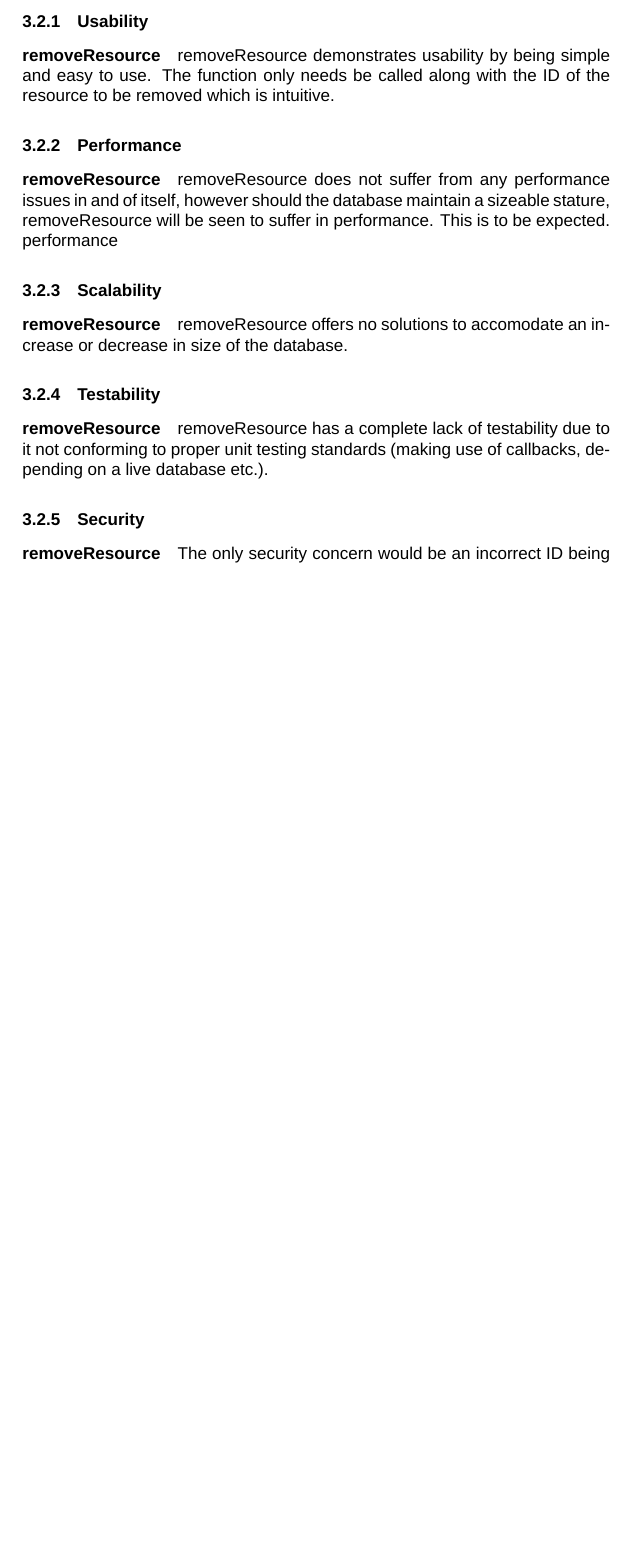
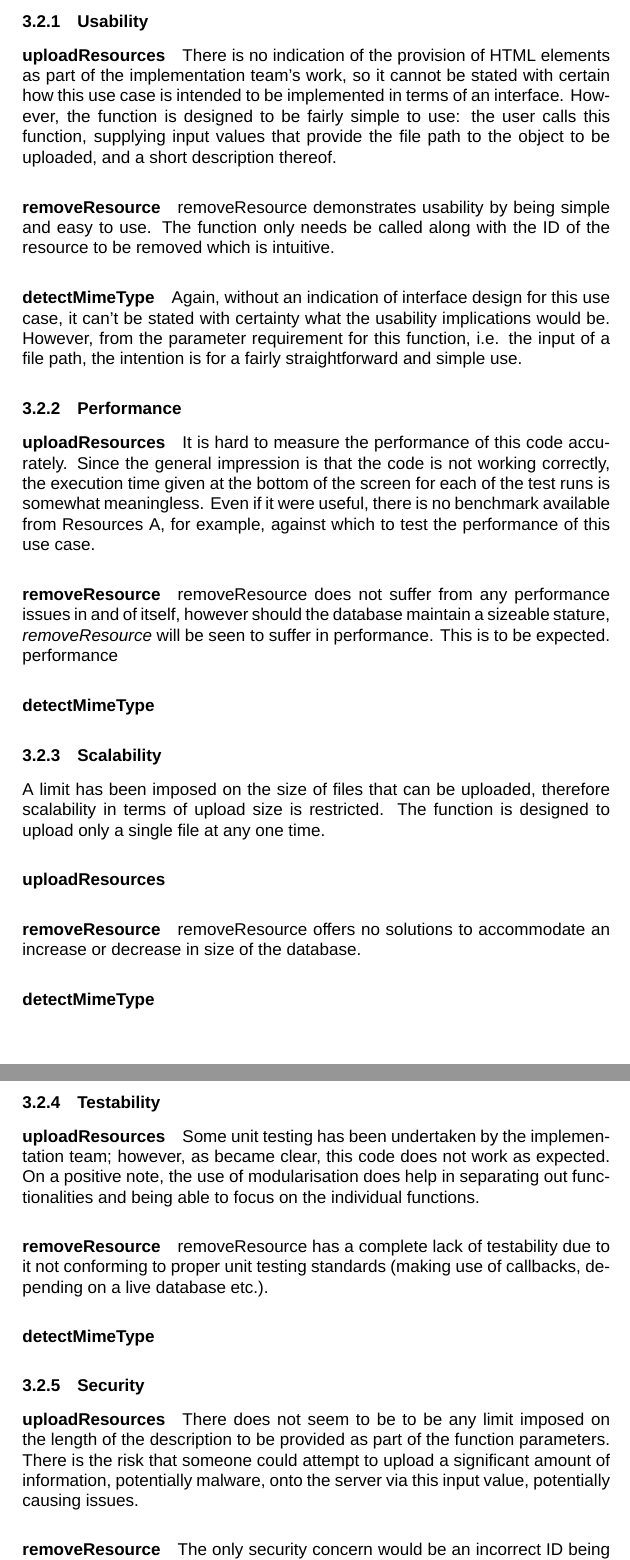
Before and after one commit to u11205131/Testing-Resources, a LaTeX document (Testing Resources.tex): part of page 14 of 15 before the commit and two parts of pages 14 and 15 of 17 after it, the two joined at a grey line, cut so that both start at the same text, the shorter picture padded with empty space. Compiled offline with XeLaTeX; a missing font is replaced by an installed copy or a similar font.

Commit message:
Conflict issues in GitHub

```diff
--- a/Testing Resources.tex
+++ b/Testing Resources.tex
@@ -396,27 +396,52 @@ This function is reusable, as it only retrieves information from the database, a
 The use case was tested against the following list of architectural requirements:
 \subsubsection {Usability}
 
+\paragraph{uploadResources}
+There is no indication of the provision of HTML elements as part of the implementation team’s work, so it cannot be stated with certain how this use case is intended to be implemented in terms of an interface. However, the function is designed to be fairly simple to use: the user calls this function, supplying input values that provide the file path to the object to be uploaded, and a short description thereof.
+
+
 \paragraph{removeResource}
 removeResource demonstrates usability by being simple and easy to use. The function only needs be called along with the ID of the resource to be removed which is intuitive.
 
+\paragraph{detectMimeType}
+Again, without an indication of interface design for this use case, it can’t be stated with certainty what the usability implications would be. However, from the parameter requirement for this function, i.e. the input of a file path, the intention is for a fairly straightforward and simple use.
+
 \subsubsection {Performance}
 
+\paragraph{uploadResources}
+It is hard to measure the performance of this code accurately. Since the general impression is that the code is not working correctly, the execution time given at the bottom of the screen for each of the test runs is somewhat meaningless. Even if it were useful, there is no benchmark available from Resources A, for example, against which to test the performance of this use case.
+
 \paragraph{removeResource}
-removeResource does not suffer from any performance issues in and of itself, however should the database maintain a sizeable stature, removeResource will be seen to suffer in performance. This is to be expected.
+removeResource does not suffer from any performance issues in and of itself, however should the database maintain a sizeable stature, \textit{removeResource} will be seen to suffer in performance. This is to be expected.
 performance
 
+\paragraph{detectMimeType}
 
 \subsubsection {Scalability}
 
+A limit has been imposed on the size of files that can be uploaded, therefore scalability in terms of upload size is restricted. The function is designed to upload only a single file at any one time.
+
+\paragraph{uploadResources}
+
 \paragraph{removeResource}
-removeResource offers no solutions to accomodate an increase or decrease in size of the database.
+removeResource offers no solutions to accommodate an increase or decrease in size of the database.
+
+\paragraph{detectMimeType}
 
 \subsubsection {Testability}
+
+\paragraph{uploadResources}
+Some unit testing has been undertaken by the implementation team; however, as became clear, this code does not work as expected. On a positive note, the use of modularisation does help in separating out functionalities and being able to focus on the individual functions.
 
 \paragraph{removeResource}
 removeResource has a complete lack of testability due to it not conforming to proper unit testing standards (making use of callbacks, depending on a live database etc.).
 
+\paragraph{detectMimeType}
+
 \subsubsection {Security}
+
+\paragraph{uploadResources}
+There does not seem to be to be any limit imposed on the length of the description to be provided as part of the function parameters. There is the risk that someone could attempt to upload a significant amount of information, potentially malware, onto the server via this input value, potentially causing issues.
 
 \paragraph{removeResource}
 The only security concern would be an incorrect ID being used in order to remove a different resource than required, potentially putting the system at risk.
```
Also changed, not shown: Testing Resources.pdf, Testing Resources.tex (19 more changed lines), 4 other files.
